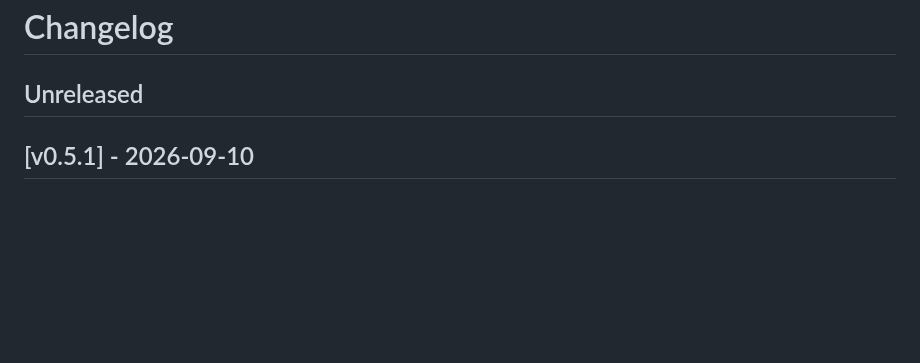
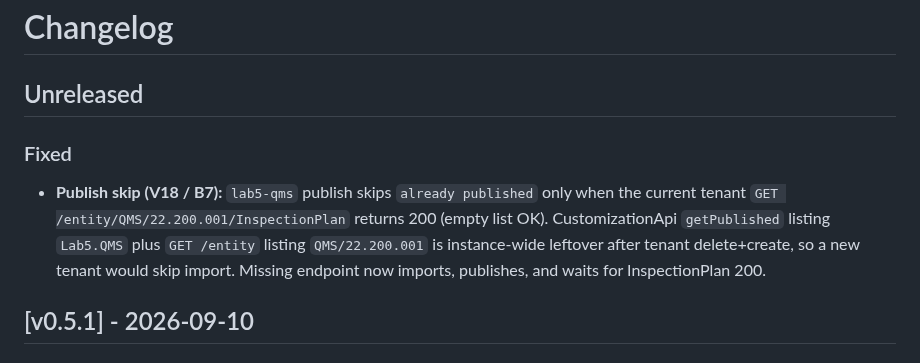
Before and after one commit to kborovik/acu-custom-qms, a Markdown page: CHANGELOG.md, the part around the change. GitHub-like rendering; blank space fills up the shorter version.

Commit message:
docs: changelog Unreleased for tenant QMS publish skip

```diff
--- a/CHANGELOG.md
+++ b/CHANGELOG.md
@@ -1,6 +1,16 @@
 # Changelog
 
 ## Unreleased
+
+### Fixed
+
+- **Publish skip (V18 / B7):** `lab5-qms` publish skips `already published`
+  only when the current tenant `GET /entity/QMS/22.200.001/InspectionPlan`
+  returns 200 (empty list OK). CustomizationApi `getPublished` listing
+  `Lab5.QMS` plus `GET /entity` listing `QMS/22.200.001` is instance-wide
+  leftover after tenant delete+create, so a new tenant would skip import.
+  Missing endpoint now imports, publishes, and waits for InspectionPlan
+  200.
 
 ## [v0.5.1] - 2026-09-10
 
```
